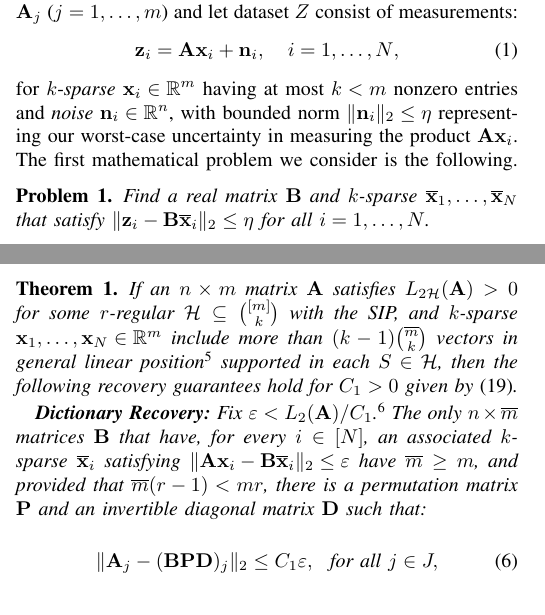
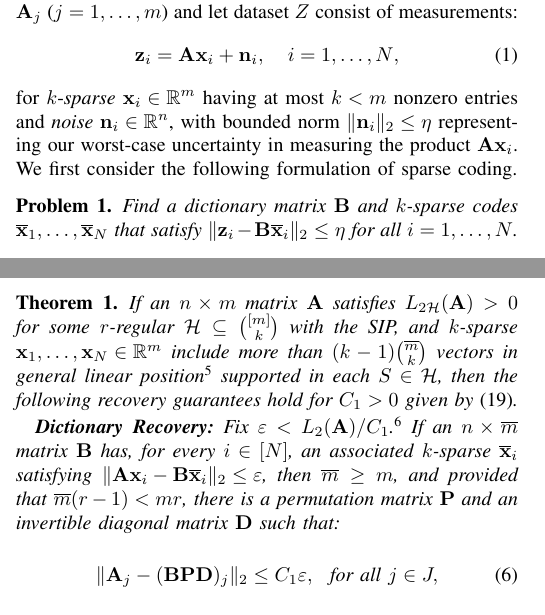
Before and after one commit to cjfinks/chaz-thm, a LaTeX paper (manuscripts/IEEE/final_submission.tex): two parts of the columns of pages 1 and 2 of 9, joined at a grey line, cut so that both start at the same text. Compiled offline with pdfLaTeX; a missing font is replaced by an installed copy or a similar font; a LaTeX package or settings file that is missing is left out.

Commit message:
pgs 1 2 edits

```diff
--- a/manuscripts/IEEE/final_submission.tex
+++ b/manuscripts/IEEE/final_submission.tex
@@ -82,10 +82,11 @@ More precisely, let $\mathbf{A} \in \mathbb R^{n \times m}$ be a matrix with col
 \begin{align}\label{LinearModel}
 \mathbf{z}_i = \mathbf{A}\mathbf{x}_i + \mathbf{n}_i,\ \ \  \text{$i=1,\ldots,N$},
 \end{align}
-for $k$-\emph{sparse} $\mathbf{x}_i \in \mathbb{R}^m$ having at most $k<m$ nonzero entries and \emph{noise} $\mathbf{n}_i \in \mathbb{R}^n$, with bounded norm $\| \mathbf{n}_i \|_2 \leq  \eta$ representing our worst-case uncertainty in measuring the product $\mathbf{A}\mathbf{x}_i$. The first mathematical problem we consider is the following.
+for $k$-\emph{sparse} $\mathbf{x}_i \in \mathbb{R}^m$ having at most $k<m$ nonzero entries and \emph{noise} $\mathbf{n}_i \in \mathbb{R}^n$, with bounded norm $\| \mathbf{n}_i \|_2 \leq  \eta$ representing our worst-case uncertainty in measuring the product $\mathbf{A}\mathbf{x}_i$. We first consider the following formulation of sparse coding.
+%The first mathematical problem we consider is the following.
 
 \begin{problem}\label{InverseProblem}
-Find a real matrix $\mathbf{B}$ and $k$-sparse $\mathbf{\overline x}_1, \ldots, \mathbf{\overline x}_N$ that satisfy $\|\mathbf{z}_i - \mathbf{B}\mathbf{\overline x}_i\|_2 \leq \eta$ for all $i = 1,\ldots,N$.
+Find a dictionary matrix $\mathbf{B}$ and $k$-sparse codes $\mathbf{\overline x}_1, \ldots, \mathbf{\overline x}_N$ that satisfy $\|\mathbf{z}_i - \mathbf{B}\mathbf{\overline x}_i\|_2 \leq \eta$ for all $i = 1,\ldots,N$.
 \end{problem}
 
 Note that every solution to Prob.~\ref{InverseProblem} represents infinitely many equivalent alternatives $\mathbf{BPD}$ and $\mathbf{D}^{-1}\mathbf{P}^{\top}\mathbf{\overline x}_1, \ldots, \mathbf{D}^{-1}\mathbf{P}^{\top}\mathbf{\overline x}_N$ parametrized by a choice of permutation matrix $\mathbf{P}$ and invertible diagonal matrix $\mathbf{D}$. Identifying these ambiguities (labelling and scale) yields a set of elementary waveforms (the columns of $\mathbf{B}$) and their associated sparse coefficients (the entries of $\mathbf{\overline x}_i$) for reconstructing each data point $\mathbf{z}_i$.
@@ -169,7 +170,7 @@ undefined until Sec.~\ref{DUT}. All results  below assume real matrices and vect
 %Fix integers $n, k, m$ and $\overline m$.
 If an $n \times m$ matrix $\mathbf{A}$ satisfies $L_{2\mathcal{H}}(\mathbf{A}) > 0$ for some $r$-regular $\mathcal{H} \subseteq {[m] \choose k}$ with the SIP, and $k$-sparse \mbox{$\mathbf{x}_1, \ldots, \mathbf{x}_N \in \mathbb{R}^m$} include more than $(k-1){\overline m \choose k}$ vectors in general linear position\footnote{Recall that a set of vectors sharing support $S$ are in \emph{general linear position} when any $|S|$ of them are linearly independent.} supported in each $S \in \mathcal{H}$, then the following recovery guarantees hold for $C_1 > 0$ given by \eqref{Cdef1}.
 
-\textbf{Dictionary Recovery:} Fix $\varepsilon < L_{2}(\mathbf{A}) / C_1$.\footnote{Note that the condition $\varepsilon < L_2(\mathbf{A}) /C_1$ is necessary; otherwise, with \mbox{$\mathbf{A}$ = $\mathbf{I}$} (the identity matrix) and $\mathbf{x}_i = \mathbf{e}_i$, the matrix $\mathbf{B} = \left[\mathbf{0}, \frac{1}{2}(\mathbf{e}_1 + \mathbf{e}_2), \mathbf{e}_3, \ldots, \mathbf{e}_{m} \right]$ and sparse codes $\mathbf{\overline x}_i = \mathbf{e}_2$ for $i = 1, 2$ and $\mathbf{\overline x}_i = \mathbf{e}_i$ for $i \geq 3$ satisfy $\|\mathbf{A}\mathbf{x}_i - \mathbf{B}\mathbf{\overline{x}}_i \|_2 \leq \varepsilon$ but nonetheless violate \eqref{Cstable}.} The only $n \times \overline m$ matrices $\mathbf{B}$ that have, for every $i \in [N]$, an associated $k$-sparse $\mathbf{\overline x}_i$ satisfying \mbox{$\|\mathbf{A}\mathbf{x}_i - \mathbf{B}\mathbf{\overline x}_i\|_2 \leq \varepsilon$} have $\overline m \geq m$, and provided that $\overline m (r-1) < mr$, there is a permutation matrix $\mathbf{P}$ and an invertible diagonal matrix $\mathbf{D}$ such that:
+\textbf{Dictionary Recovery:} Fix $\varepsilon < L_{2}(\mathbf{A}) / C_1$.\footnote{Note that the condition $\varepsilon < L_2(\mathbf{A}) /C_1$ is necessary; otherwise, with \mbox{$\mathbf{A}$ = $\mathbf{I}$} (the identity matrix) and $\mathbf{x}_i = \mathbf{e}_i$, the matrix $\mathbf{B} = \left[\mathbf{0}, \frac{1}{2}(\mathbf{e}_1 + \mathbf{e}_2), \mathbf{e}_3, \ldots, \mathbf{e}_{m} \right]$ and sparse codes $\mathbf{\overline x}_i = \mathbf{e}_2$ for $i = 1, 2$ and $\mathbf{\overline x}_i = \mathbf{e}_i$ for $i \geq 3$ satisfy $\|\mathbf{A}\mathbf{x}_i - \mathbf{B}\mathbf{\overline{x}}_i \|_2 \leq \varepsilon$ but nonetheless violate \eqref{Cstable}.} If an $n \times \overline m$ matrix $\mathbf{B}$ has, for every $i \in [N]$, an associated $k$-sparse $\mathbf{\overline x}_i$ satisfying \mbox{$\|\mathbf{A}\mathbf{x}_i - \mathbf{B}\mathbf{\overline x}_i\|_2 \leq \varepsilon$}, then $\overline m \geq m$, and provided that $\overline m (r-1) < mr$, there is a permutation matrix $\mathbf{P}$ and an invertible diagonal matrix $\mathbf{D}$ such that:
 \begin{align}\label{Cstable}
 \|\mathbf{A}_j- (\mathbf{BPD})_j\|_2 \leq C_1 \varepsilon, \ \ \text{for all } j \in J,
 \end{align}
```
Also changed, not shown: manuscripts/IEEE/final_submission.tex (8 more changed lines).
